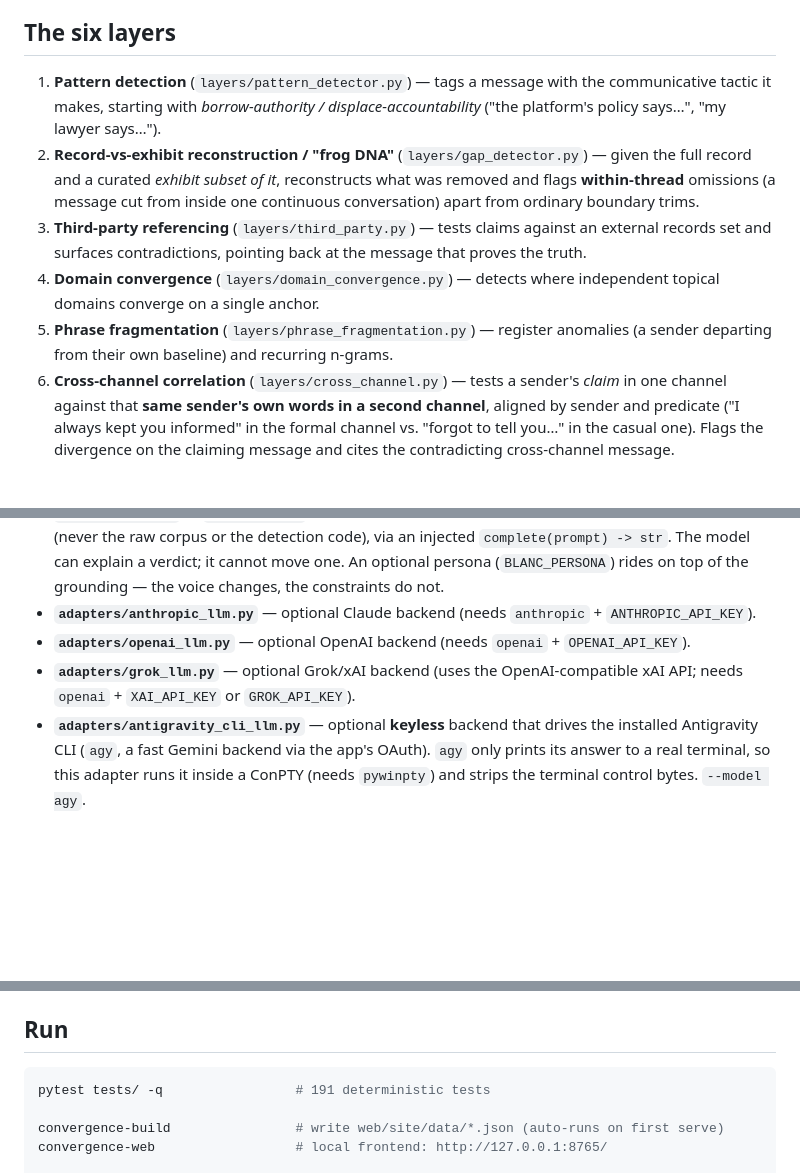
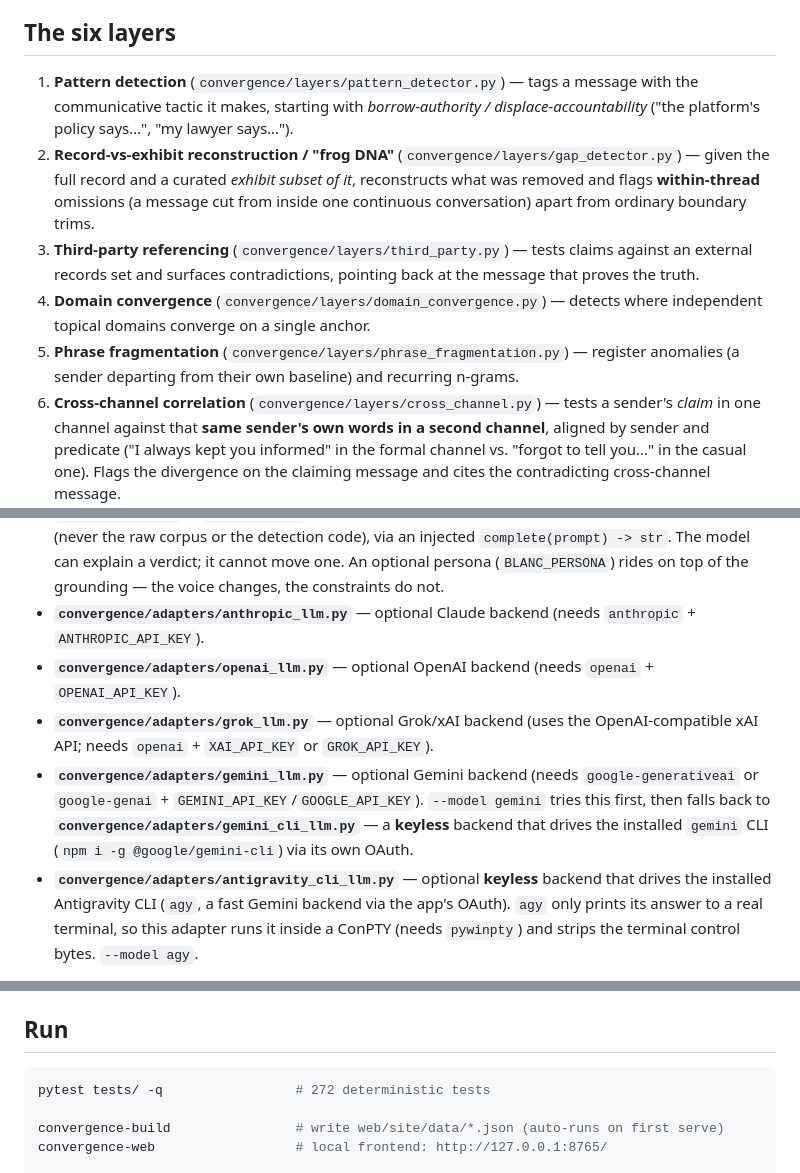
Before and after one commit to dsmcewan/Convergence, a Markdown page: README.md, 3 parts joined by grey strips. Drawn GitHub-style; blank space fills up the shorter version.

Commit message:
docs: fix stale test count and broken layer/adapter file paths in README
- pytest tests/ -q now reports 191 deterministic tests in two places; the
  suite currently has 272 passing tests.
- The "six layers" section referenced layers/*.py and the adapters
  bullets referenced adapters/*.py, but both subdirectories only exist
  nested under convergence/ (convergence/layers/, convergence/adapters/),
  so those paths didn't resolve from the repo root.
- The adapters list omitted convergence/adapters/gemini_llm.py and
  gemini_cli_llm.py, even though `--model gemini` is a real, working CLI
  choice and the Layout section already lists Gemini as one of the five
  supported backends.

````diff
--- a/README.md
+++ b/README.md
@@ -26,21 +26,21 @@ it; a language model can *explain* a finding but can never move one.
 
 ## The six layers
 
-1. **Pattern detection** (`layers/pattern_detector.py`) — tags a message with the
+1. **Pattern detection** (`convergence/layers/pattern_detector.py`) — tags a message with the
    communicative tactic it makes, starting with *borrow-authority /
    displace-accountability* ("the platform's policy says…", "my lawyer says…").
-2. **Record-vs-exhibit reconstruction / "frog DNA"** (`layers/gap_detector.py`) —
+2. **Record-vs-exhibit reconstruction / "frog DNA"** (`convergence/layers/gap_detector.py`) —
    given the full record and a curated *exhibit subset of it*, reconstructs what was
    removed and flags **within-thread** omissions (a message cut from inside one
    continuous conversation) apart from ordinary boundary trims.
-3. **Third-party referencing** (`layers/third_party.py`) — tests claims against an
+3. **Third-party referencing** (`convergence/layers/third_party.py`) — tests claims against an
    external records set and surfaces contradictions, pointing back at the message
    that proves the truth.
-4. **Domain convergence** (`layers/domain_convergence.py`) — detects where
+4. **Domain convergence** (`convergence/layers/domain_convergence.py`) — detects where
    independent topical domains converge on a single anchor.
-5. **Phrase fragmentation** (`layers/phrase_fragmentation.py`) — register anomalies
+5. **Phrase fragmentation** (`convergence/layers/phrase_fragmentation.py`) — register anomalies
    (a sender departing from their own baseline) and recurring n-grams.
-6. **Cross-channel correlation** (`layers/cross_channel.py`) — tests a sender's
+6. **Cross-channel correlation** (`convergence/layers/cross_channel.py`) — tests a sender's
    *claim* in one channel against that **same sender's own words in a second
    channel**, aligned by sender and predicate ("I always kept you informed" in the
    formal channel vs. "forgot to tell you…" in the casual one). Flags the divergence
@@ -133,13 +133,18 @@ involved.
   injected `complete(prompt) -> str`. The model can explain a verdict; it cannot
   move one. An optional persona (`BLANC_PERSONA`) rides on top of the grounding — the
   voice changes, the constraints do not.
-- **`adapters/anthropic_llm.py`** — optional Claude backend (needs `anthropic` +
+- **`convergence/adapters/anthropic_llm.py`** — optional Claude backend (needs `anthropic` +
   `ANTHROPIC_API_KEY`).
-- **`adapters/openai_llm.py`** — optional OpenAI backend (needs `openai` +
+- **`convergence/adapters/openai_llm.py`** — optional OpenAI backend (needs `openai` +
   `OPENAI_API_KEY`).
-- **`adapters/grok_llm.py`** — optional Grok/xAI backend (uses the OpenAI-compatible
+- **`convergence/adapters/grok_llm.py`** — optional Grok/xAI backend (uses the OpenAI-compatible
   xAI API; needs `openai` + `XAI_API_KEY` or `GROK_API_KEY`).
-- **`adapters/antigravity_cli_llm.py`** — optional **keyless** backend that drives the
+- **`convergence/adapters/gemini_llm.py`** — optional Gemini backend (needs
+  `google-generativeai` or `google-genai` + `GEMINI_API_KEY`/`GOOGLE_API_KEY`).
+  `--model gemini` tries this first, then falls back to
+  **`convergence/adapters/gemini_cli_llm.py`** — a **keyless** backend that drives
+  the installed `gemini` CLI (`npm i -g @google/gemini-cli`) via its own OAuth.
+- **`convergence/adapters/antigravity_cli_llm.py`** — optional **keyless** backend that drives the
   installed Antigravity CLI (`agy`, a fast Gemini backend via the app's OAuth). `agy`
   only prints its answer to a real terminal, so this adapter runs it inside a ConPTY
   (needs `pywinpty`) and strips the terminal control bytes. `--model agy`.
@@ -175,7 +180,7 @@ repo root if you prefer not to install.)
 ## Run
 
 ```bash
-pytest tests/ -q                 # 191 deterministic tests
+pytest tests/ -q                 # 272 deterministic tests
 
 convergence-build                # write web/site/data/*.json (auto-runs on first serve)
 convergence-web                  # local frontend: http://127.0.0.1:8765/
````
Also changed, not shown: other parts of README.md (+1 -1 lines).
